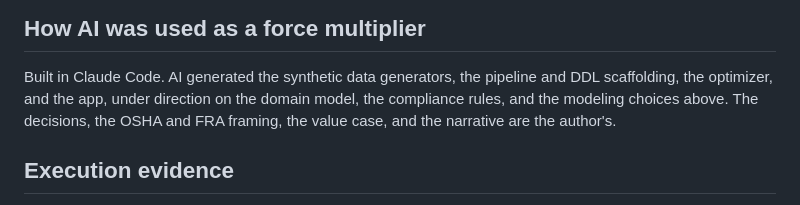
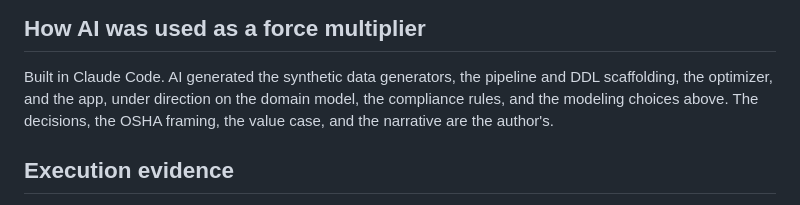
Before and after one commit to TheDataCurator/clearshift, a Markdown page: SUBMISSION.md, the part around the change. Rendered like a GitHub page.

Commit message:
Drop stale FRA reference from submission; the app is OSHA-framed
Co-authored-by: Isaac <no-reply@databricks.com>

```diff
--- a/SUBMISSION.md
+++ b/SUBMISSION.md
@@ -73,8 +73,8 @@ One dataset flows through every layer. No siloed demos stitched together.
 
 Built in Claude Code. AI generated the synthetic data generators, the pipeline and DDL
 scaffolding, the optimizer, and the app, under direction on the domain model,
-the compliance rules, and the modeling choices above. The decisions, the OSHA and
-FRA framing, the value case, and the narrative are the author's.
+the compliance rules, and the modeling choices above. The decisions, the OSHA
+framing, the value case, and the narrative are the author's.
 
 ## Execution evidence
 
```
